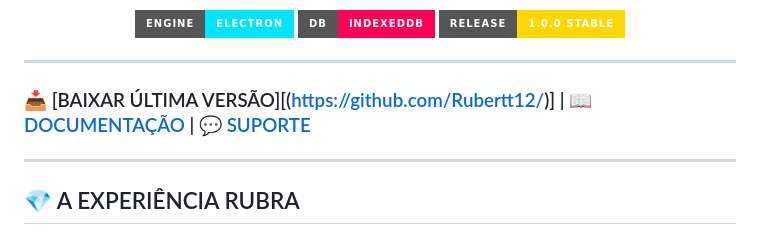
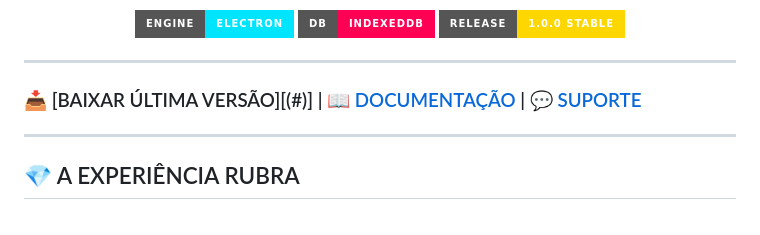
Before and after one commit to Rubertt12/COSPLAYCHESS, a Markdown page: README.md, the part around the change. GitHub-like rendering; badges without logos.

Commit message:
Fix download link in README

```diff
--- a/README.md
+++ b/README.md
@@ -17,7 +17,7 @@
 
 ---
 
-### 📥 [BAIXAR ÚLTIMA VERSÃO][(https://github.com/Rubertt12/)] | 📖 [DOCUMENTAÇÃO](#) | 💬 [SUPORTE](#)
+### 📥 [BAIXAR ÚLTIMA VERSÃO][(#)] | 📖 [DOCUMENTAÇÃO](#) | 💬 [SUPORTE](#)
 
 ---
 
```
